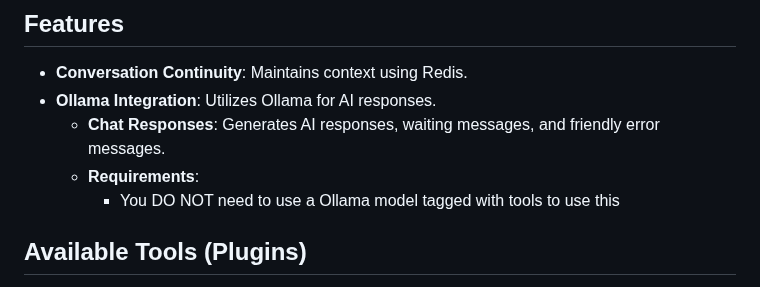
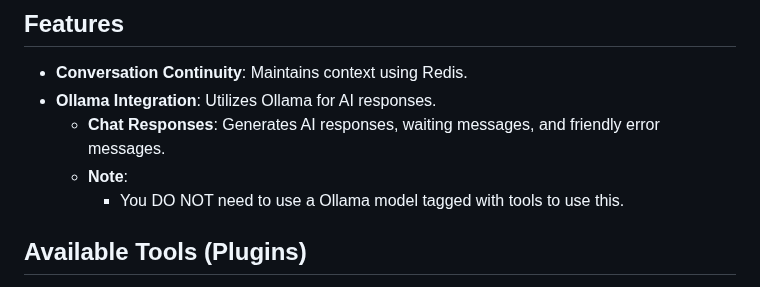
Before and after one commit to TaterTotterson/Tater, a Markdown page: README.md, the part around the change. GitHub-like rendering.

```diff
--- a/README.md
+++ b/README.md
@@ -18,8 +18,8 @@ Tater is a Discord bot that integrates with Ollama to provide a variety of AI-po
 - **Conversation Continuity**: Maintains context using Redis.
 - **Ollama Integration**: Utilizes Ollama for AI responses.
   - **Chat Responses**: Generates AI responses, waiting messages, and friendly error messages.
-  - **Requirements**:
-    - You DO NOT need to use a Ollama model tagged with tools to use this
+  - **Note**:
+    - You DO NOT need to use a Ollama model tagged with tools to use this.
 
 ## Available Tools (Plugins)
 
```
